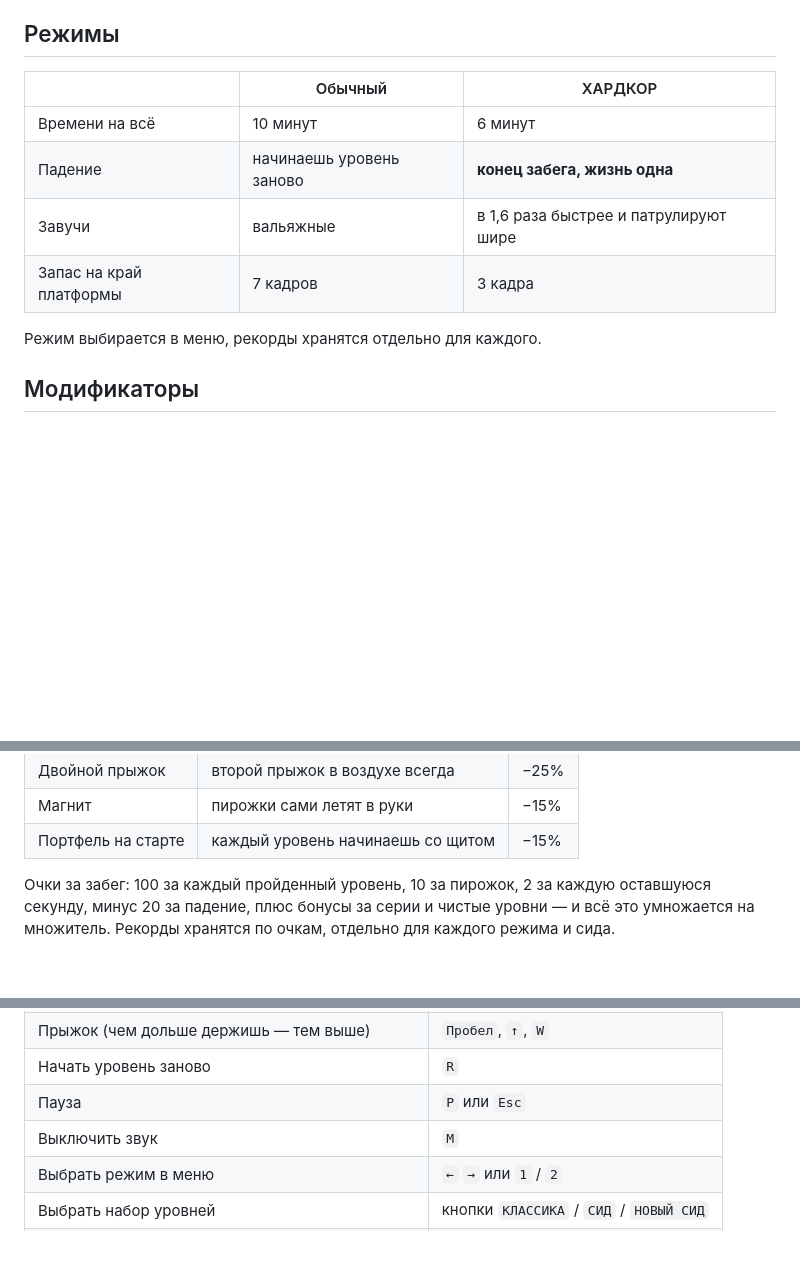
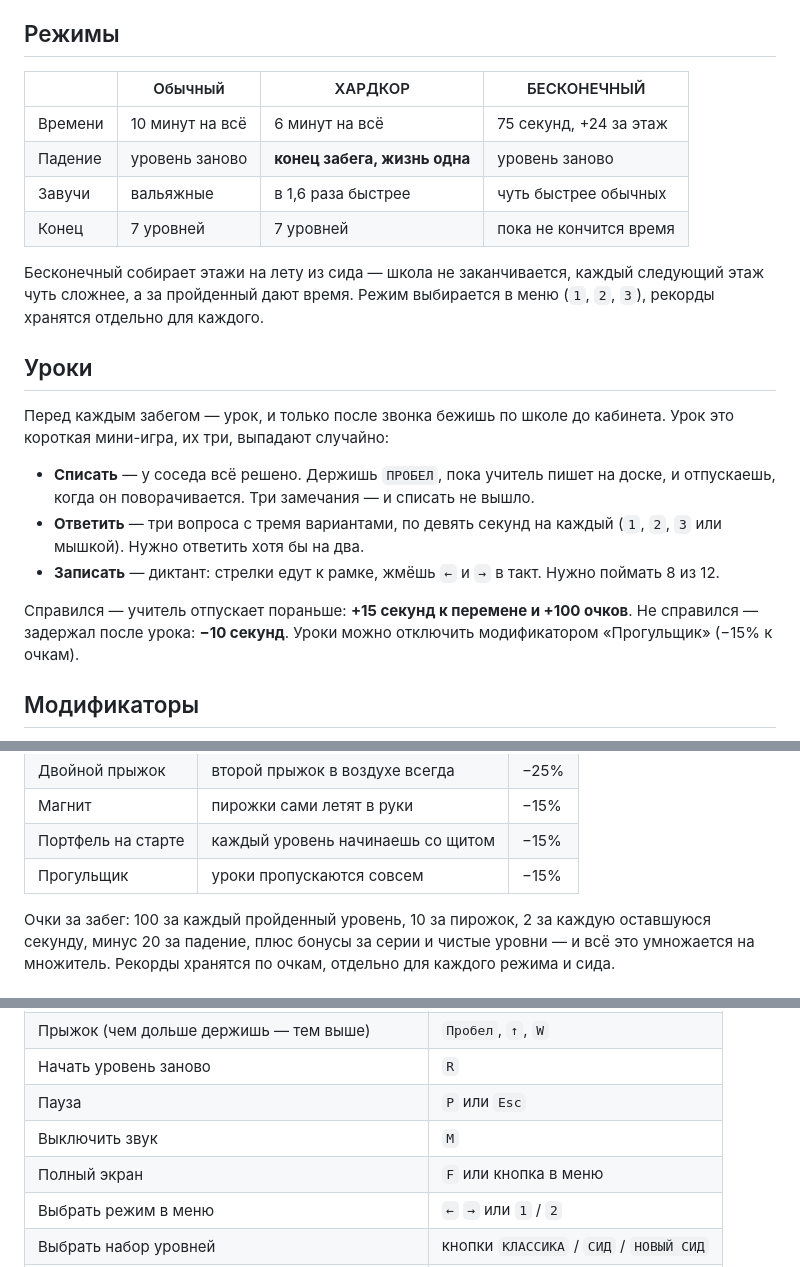
Before and after one commit to tatogart/friendly-couscous, a Markdown page: README.md, 3 parts joined by grey strips. Rendered like a GitHub page; blank space fills up the shorter version.

Commit message:
Описать уроки, бесконечный режим и полный экран в README
Co-Authored-By: Claude Opus 5 <noreply@anthropic.com>
Claude-Session: https://claude.ai/code/session_01WppZkgdb3F7fuv4FMqMsXR

```diff
--- a/README.md
+++ b/README.md
@@ -15,14 +15,32 @@
 
 ## Режимы
 
-| | Обычный | ХАРДКОР |
-|---|---|---|
-| Времени на всё | 10 минут | 6 минут |
-| Падение | начинаешь уровень заново | **конец забега, жизнь одна** |
-| Завучи | вальяжные | в 1,6 раза быстрее и патрулируют шире |
-| Запас на край платформы | 7 кадров | 3 кадра |
+| | Обычный | ХАРДКОР | БЕСКОНЕЧНЫЙ |
+|---|---|---|---|
+| Времени | 10 минут на всё | 6 минут на всё | 75 секунд, +24 за этаж |
+| Падение | уровень заново | **конец забега, жизнь одна** | уровень заново |
+| Завучи | вальяжные | в 1,6 раза быстрее | чуть быстрее обычных |
+| Конец | 7 уровней | 7 уровней | пока не кончится время |
 
-Режим выбирается в меню, рекорды хранятся отдельно для каждого.
+Бесконечный собирает этажи на лету из сида — школа не заканчивается, каждый следующий
+этаж чуть сложнее, а за пройденный дают время. Режим выбирается в меню (`1`, `2`, `3`),
+рекорды хранятся отдельно для каждого.
+
+## Уроки
+
+Перед каждым забегом — урок, и только после звонка бежишь по школе до кабинета.
+Урок это короткая мини-игра, их три, выпадают случайно:
+
+- **Списать** — у соседа всё решено. Держишь `ПРОБЕЛ`, пока учитель пишет на доске,
+  и отпускаешь, когда он поворачивается. Три замечания — и списать не вышло.
+- **Ответить** — три вопроса с тремя вариантами, по девять секунд на каждый
+  (`1`, `2`, `3` или мышкой). Нужно ответить хотя бы на два.
+- **Записать** — диктант: стрелки едут к рамке, жмёшь `←` и `→` в такт.
+  Нужно поймать 8 из 12.
+
+Справился — учитель отпускает пораньше: **+15 секунд к перемене и +100 очков**.
+Не справился — задержал после урока: **−10 секунд**. Уроки можно отключить
+модификатором «Прогульщик» (−15% к очкам).
 
 ## Модификаторы
 
@@ -61,6 +79,7 @@
 | Двойной прыжок | второй прыжок в воздухе всегда | −25% |
 | Магнит | пирожки сами летят в руки | −15% |
 | Портфель на старте | каждый уровень начинаешь со щитом | −15% |
+| Прогульщик | уроки пропускаются совсем | −15% |
 
 Очки за забег: 100 за каждый пройденный уровень, 10 за пирожок, 2 за каждую
 оставшуюся секунду, минус 20 за падение, плюс бонусы за серии и чистые уровни —
@@ -157,6 +176,7 @@
 | Начать уровень заново | `R` |
 | Пауза | `P` или `Esc` |
 | Выключить звук | `M` |
+| Полный экран | `F` или кнопка в меню |
 | Выбрать режим в меню | `←` `→` или `1` / `2` |
 | Выбрать набор уровней | кнопки `КЛАССИКА` / `СИД` / `НОВЫЙ СИД` |
 | Модификаторы | кнопка `МОДИФИКАТОРЫ` или `O` |
```
